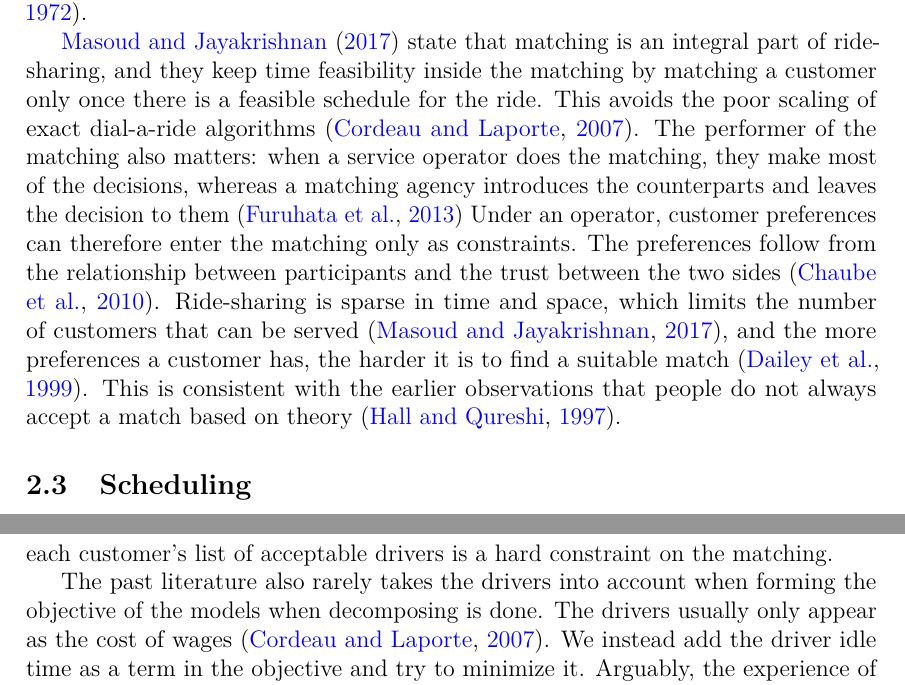
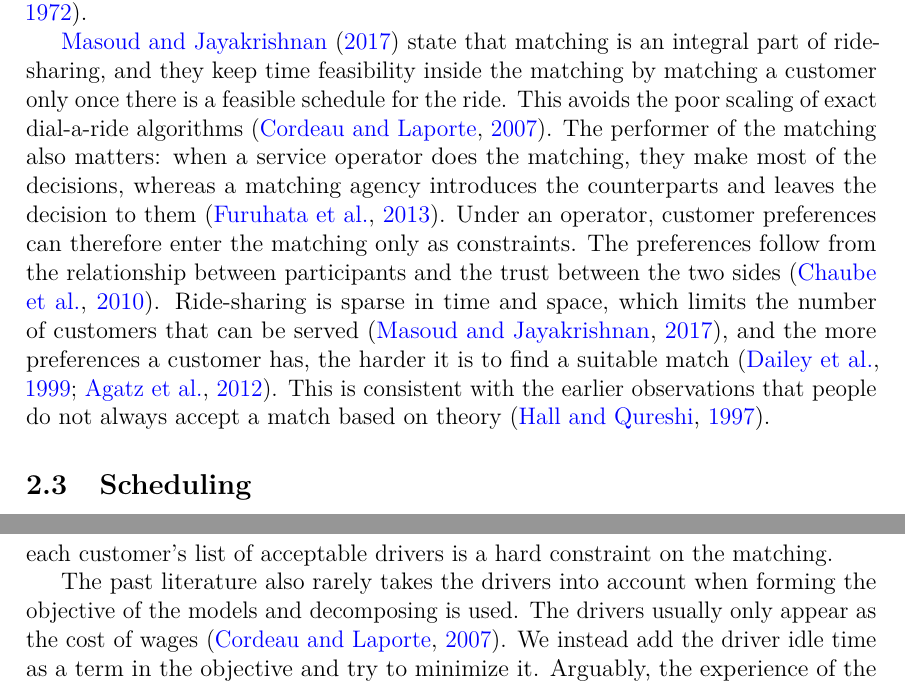
Before and after one commit to aapolaakkio/thesis, a LaTeX thesis (main.tex, which reads sections/2-literature-review.tex): two parts of pages 13 and 15 of 32, joined at a grey line, cut so that both start at the same text. Compiled offline with pdfLaTeX.

Commit message:
Updates from Overleaf

```diff
--- a/sections/2-literature-review.tex
+++ b/sections/2-literature-review.tex
@@ -17,7 +17,7 @@ The literature is also divided by who runs the ride-sharing service. \citet{chan
 
 Matching customers to drivers is, in its most general form, an assignment problem, a problem family which has a long history and many variants and algorithms~\citep{pentico2007assignment}. A classic assignment problem makes one-to-one assignments so that the total cost is minimized, a problem that can be solved efficiently~\citep{pentico2007assignment, edmonds1972theoretical}. Ride-sharing is different from this in a couple of aspects. The assignment is usually not a one-to-one matching, as a driver most likely serves several customers during a shift~\citep{savelsbergh1995general} and, when a matching agency does the matching, a customer is offered more than one driver to choose from~\citep{dailey1999seattle}. Also, the cost of an individual match is not known before actual assignment since it depends on the other matches the driver has. In the dial-a-ride problem, the feasibility of adding a request is a function of the vehicle's current route~\citep{cordeau2007dialaride}. The objective can then be the number of matches rather than their total cost, which was one of the objectives surveyed by \citet{agatz2012optimization}. Such a capacitated bipartite matching can be expressed as a maximum flow problem, in which the number of drivers a customer may be offered and the number of customers a driver may serve become edge capacities~\citep{ford1957simple}, and it is solvable in polynomial time with an integral solution~\citep{edmonds1972theoretical}.
 
-\citet{masoud2017realtime} state that matching is an integral part of ride-sharing, and they keep time feasibility inside the matching by matching a customer only once there is a feasible schedule for the ride. This avoids the poor scaling of exact dial-a-ride algorithms~\citep{cordeau2007dialaride}. The performer of the matching also matters: when a service operator does the matching, they make most of the decisions, whereas a matching agency introduces the counterparts and leaves the decision to them~\citep{furuhata2013ridesharing} Under an operator, customer preferences can therefore enter the matching only as constraints. The preferences follow from the relationship between participants and the trust between the two sides~\citep{chaube2010trust}. Ride-sharing is sparse in time and space, which limits the number of customers that can be served~\citep{masoud2017realtime}, and the more preferences a customer has, the harder it is to find a suitable match~\citep{dailey1999seattle}. This is consistent with the earlier observations that people do not always accept a match based on theory~\citep{hall1997dynamic}.
+\citet{masoud2017realtime} state that matching is an integral part of ride-sharing, and they keep time feasibility inside the matching by matching a customer only once there is a feasible schedule for the ride. This avoids the poor scaling of exact dial-a-ride algorithms~\citep{cordeau2007dialaride}. The performer of the matching also matters: when a service operator does the matching, they make most of the decisions, whereas a matching agency introduces the counterparts and leaves the decision to them~\citep{furuhata2013ridesharing}. Under an operator, customer preferences can therefore enter the matching only as constraints. The preferences follow from the relationship between participants and the trust between the two sides~\citep{chaube2010trust}. Ride-sharing is sparse in time and space, which limits the number of customers that can be served~\citep{masoud2017realtime}, and the more preferences a customer has, the harder it is to find a suitable match~\citep{dailey1999seattle,agatz2012optimization}. This is consistent with the earlier observations that people do not always accept a match based on theory~\citep{hall1997dynamic}.
 
 \subsection{Scheduling}
 
@@ -31,4 +31,4 @@ This thesis investigates the problem by decomposing it into matching, per-driver
 
 We add the preferences of the customers as hard constraints to the matching instead of depending on the user to perform the screening for their driver. The preferences of the customers form a bipartite graph on which suitable drivers are matched to each customer. In practice, the screening is done by manual selection from stored participant profiles~\citep{furuhata2013ridesharing}, whether a match is accepted depends on trust between the parties~\citep{chaube2010trust}, and restrictions are treated as something that makes the matching harder~\citep{agatz2012optimization}. \citet{furuhata2013ridesharing} identify integrating screening into the ride-matching itself, which they call high-dimensional matching, as an open challenge, and note that screening items treated as hard constraints are the simple case. This thesis takes that simple case: each customer's list of acceptable drivers is a hard constraint on the matching.
 
-The past literature also rarely takes the drivers into account when forming the objective of the models when decomposing is done. The drivers usually only appear as the cost of wages~\citep{cordeau2007dialaride}. We instead add the driver idle time as a term in the objective and try to minimize it. Arguably, the experience of the driver should be taken into account which is what we investigate here.
+The past literature also rarely takes the drivers into account when forming the objective of the models and decomposing is used. The drivers usually only appear as the cost of wages~\citep{cordeau2007dialaride}. We instead add the driver idle time as a term in the objective and try to minimize it. Arguably, the experience of the driver should be taken into account which is what we investigate here.
```
